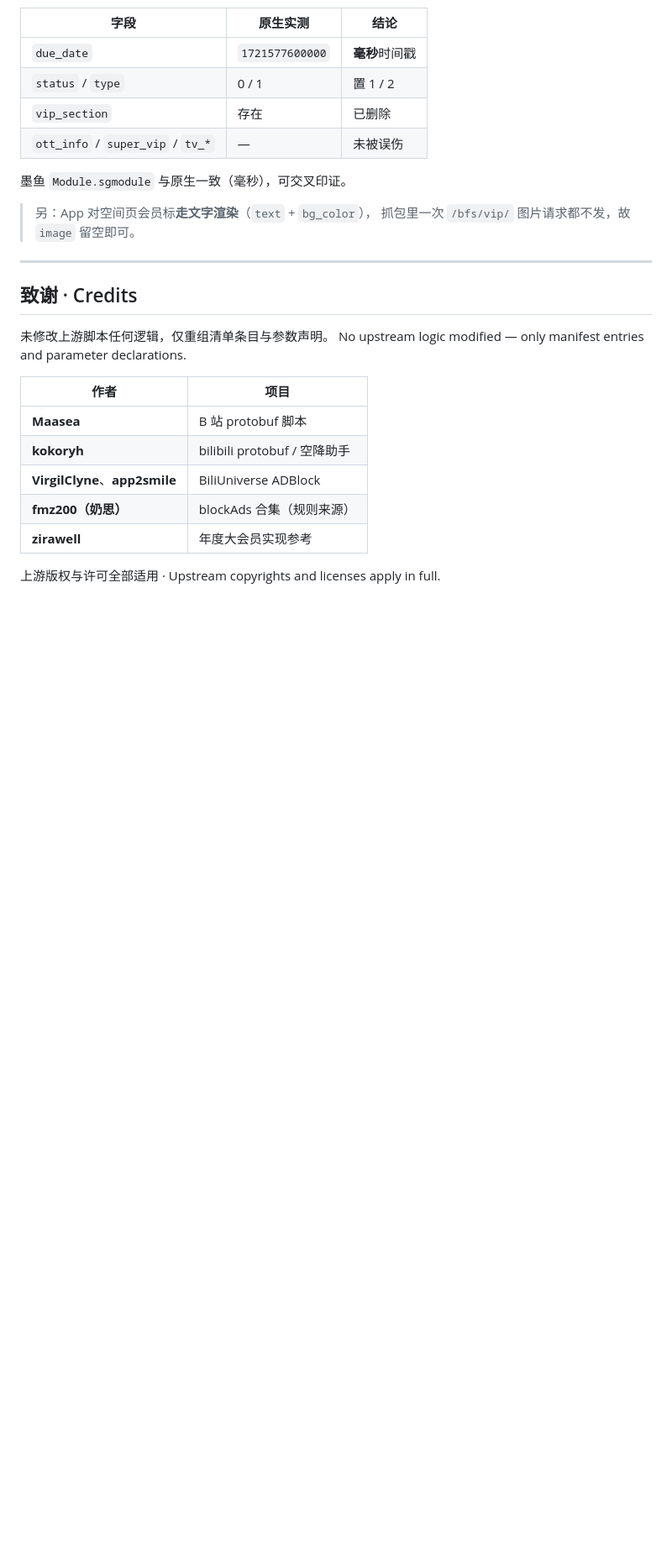
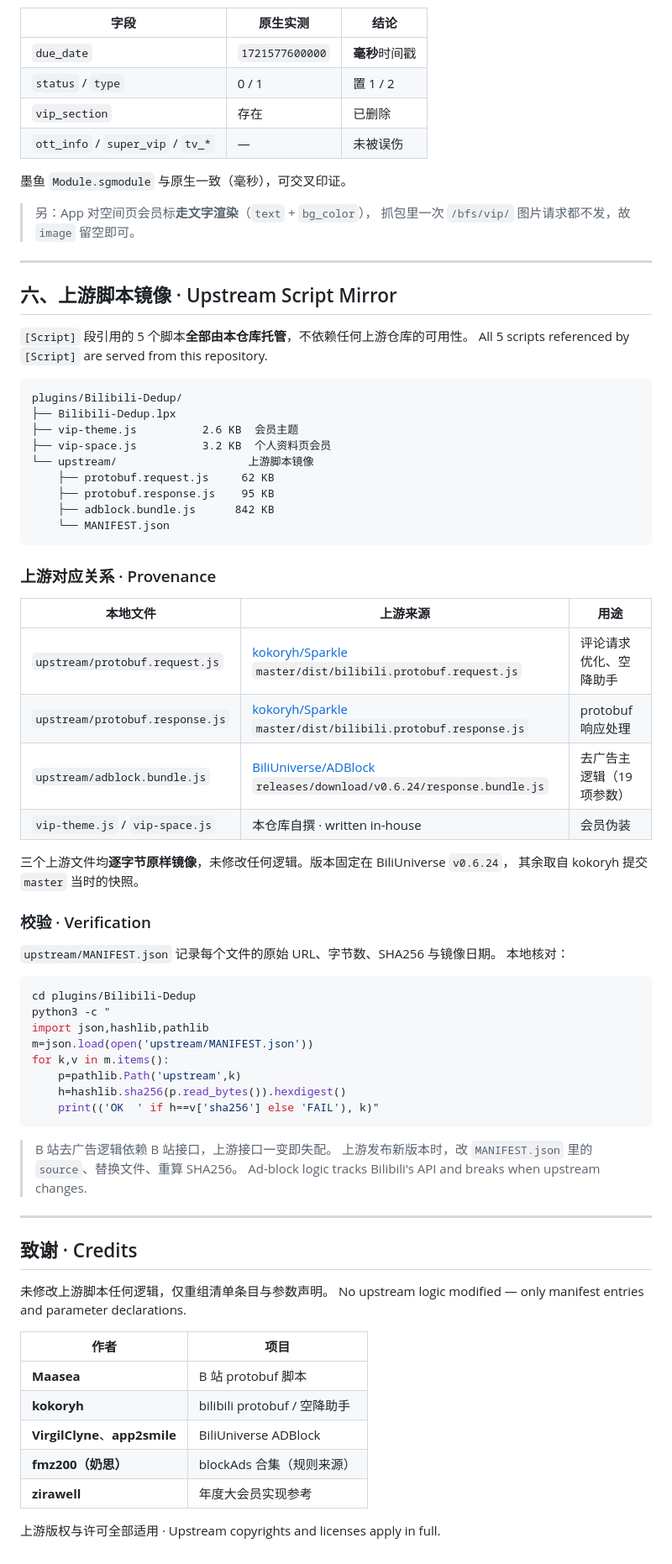
Before and after one commit to Savues/loon-plugin-patches, a Markdown page: plugins/Bilibili-Dedup/README.md, the part around one of its changes. Shown at 84% size. GitHub-like rendering; blank space fills up the shorter version.

Commit message:
Bilibili-Dedup：README 补上上游脚本镜像说明与校验方法

````diff
--- a/plugins/Bilibili-Dedup/README.md
+++ b/plugins/Bilibili-Dedup/README.md
@@ -148,6 +148,57 @@ Feed, dynamic, search, PGC, live, comments, playback, splash, shorts, in-video a
 
 ---
 
+## 六、上游脚本镜像 · Upstream Script Mirror
+
+`[Script]` 段引用的 5 个脚本**全部由本仓库托管**，不依赖任何上游仓库的可用性。
+All 5 scripts referenced by `[Script]` are served from this repository.
+
+```
+plugins/Bilibili-Dedup/
+├── Bilibili-Dedup.lpx
+├── vip-theme.js          2.6 KB  会员主题
+├── vip-space.js          3.2 KB  个人资料页会员
+└── upstream/                    上游脚本镜像
+    ├── protobuf.request.js     62 KB
+    ├── protobuf.response.js    95 KB
+    ├── adblock.bundle.js      842 KB
+    └── MANIFEST.json
+```
+
+### 上游对应关系 · Provenance
+
+| 本地文件 | 上游来源 | 用途 |
+|---|---|---|
+| `upstream/protobuf.request.js` | [kokoryh/Sparkle](https://github.com/kokoryh/Sparkle) `master/dist/bilibili.protobuf.request.js` | 评论请求优化、空降助手 |
+| `upstream/protobuf.response.js` | [kokoryh/Sparkle](https://github.com/kokoryh/Sparkle) `master/dist/bilibili.protobuf.response.js` | protobuf 响应处理 |
+| `upstream/adblock.bundle.js` | [BiliUniverse/ADBlock](https://github.com/BiliUniverse/ADBlock) `releases/download/v0.6.24/response.bundle.js` | 去广告主逻辑（19 项参数） |
+| `vip-theme.js` / `vip-space.js` | 本仓库自撰 · written in-house | 会员伪装 |
+
+三个上游文件均**逐字节原样镜像**，未修改任何逻辑。版本固定在 BiliUniverse `v0.6.24`，
+其余取自 kokoryh 提交 `master` 当时的快照。
+
+### 校验 · Verification
+
+`upstream/MANIFEST.json` 记录每个文件的原始 URL、字节数、SHA256 与镜像日期。
+本地核对：
+
+```bash
+cd plugins/Bilibili-Dedup
+python3 -c "
+import json,hashlib,pathlib
+m=json.load(open('upstream/MANIFEST.json'))
+for k,v in m.items():
+    p=pathlib.Path('upstream',k)
+    h=hashlib.sha256(p.read_bytes()).hexdigest()
+    print(('OK  ' if h==v['sha256'] else 'FAIL'), k)"
+```
+
+> B 站去广告逻辑依赖 B 站接口，上游接口一变即失配。
+> 上游发布新版本时，改 `MANIFEST.json` 里的 `source`、替换文件、重算 SHA256。
+> Ad-block logic tracks Bilibili's API and breaks when upstream changes.
+
+---
+
 ## 致谢 · Credits
 
 未修改上游脚本任何逻辑，仅重组清单条目与参数声明。
````
Also changed, not shown: other parts of plugins/Bilibili-Dedup/README.md (+1 -1 lines).
